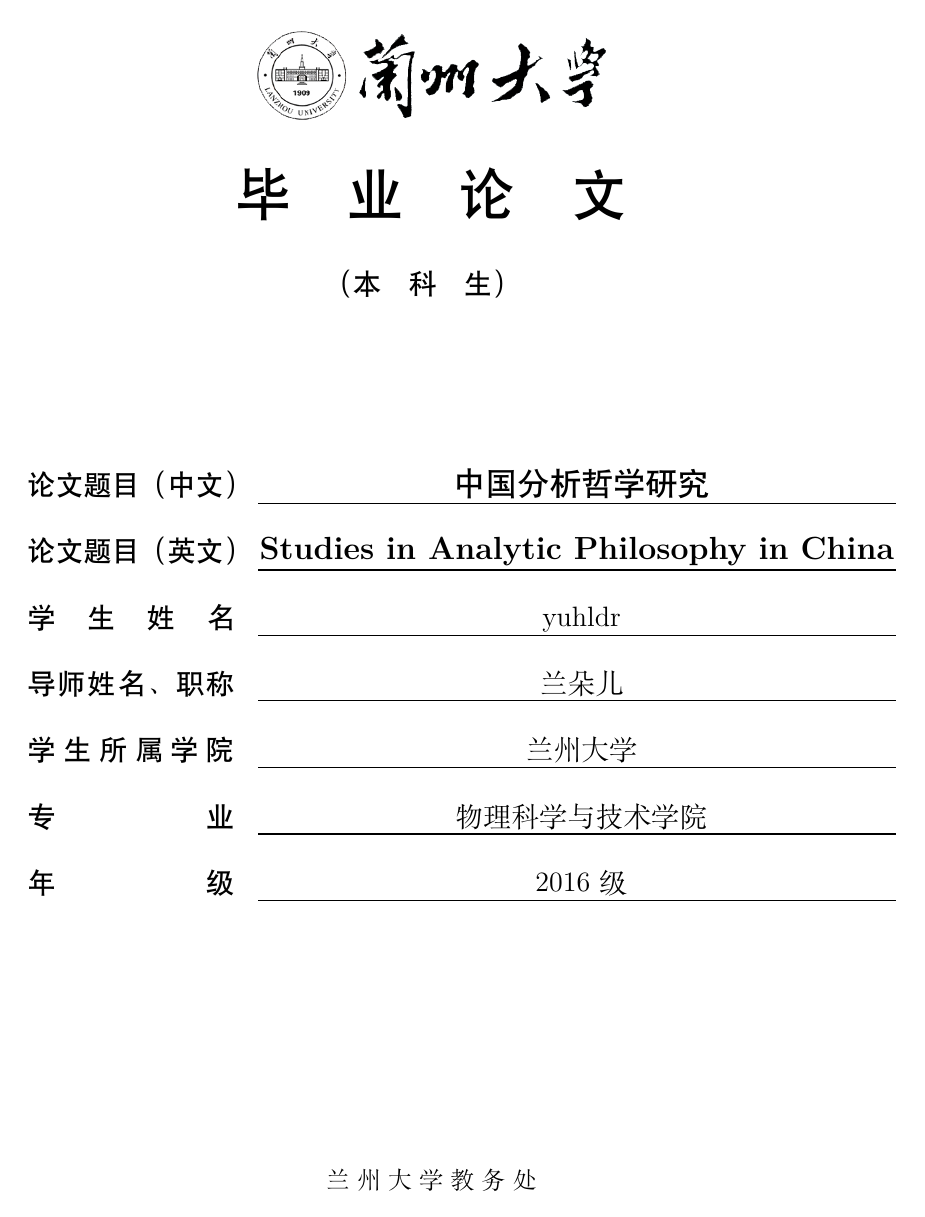
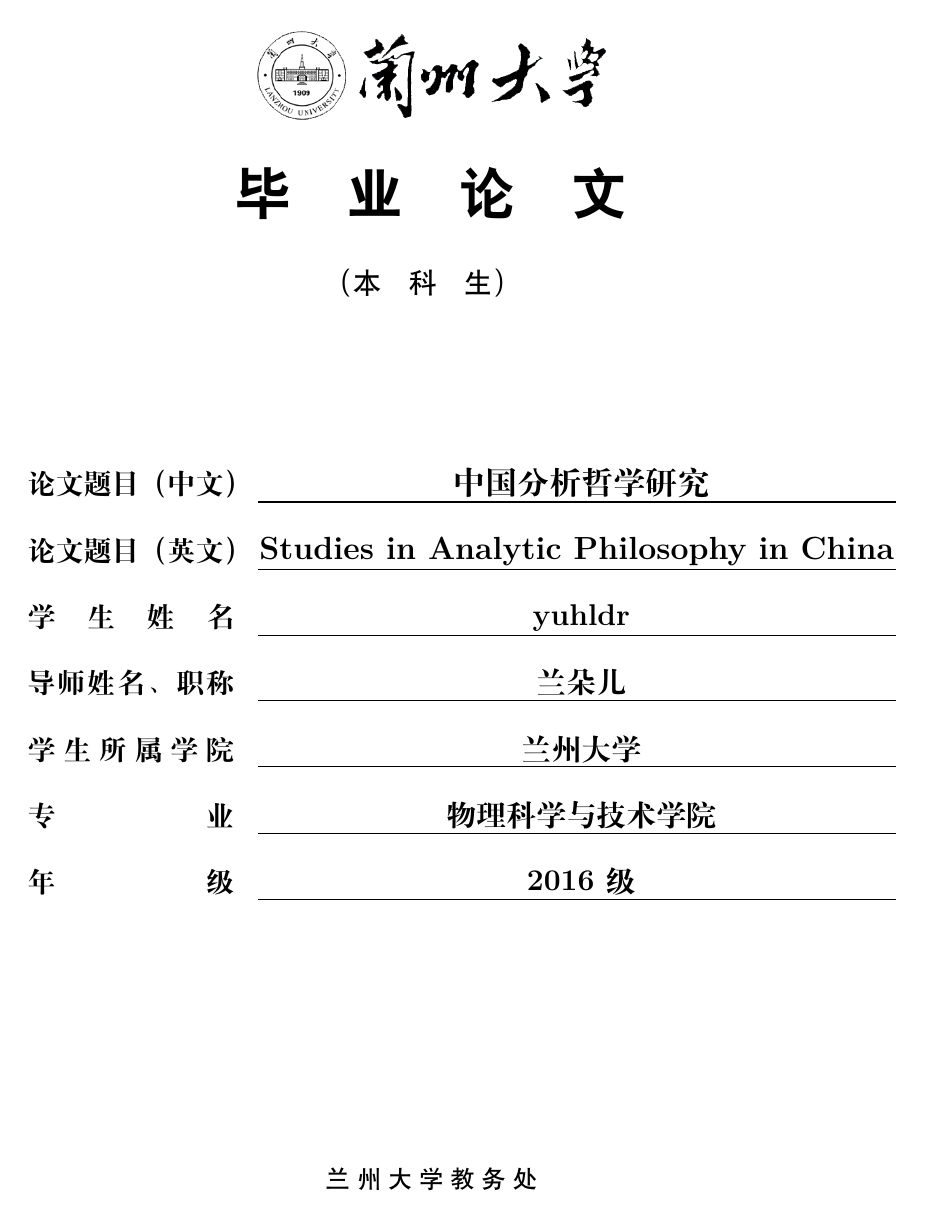
Before and after one commit to yuhldr/LZUThesis2020, a LaTeX thesis (template.tex, which reads LZUThesis2007.cls): page 1 of 19. Compiled offline with XeLaTeX; a missing font is replaced by an installed copy or a similar font.

Commit message:
2007伪加粗windows测试通过

```diff
--- a/LZUThesis2007.cls
+++ b/LZUThesis2007.cls
@@ -262,7 +262,7 @@
         \includegraphics[width=6.27cm]{lzu.png}\\
         \vspace{21.8pt}
 
-        {\fontsize{28bp}{0pt}\ziju{1}\heiti{毕业论文\\}}% 封面这几个字，应该是加粗（雅黑加粗）
+        {\fontsize{28bp}{0pt}\ziju{1}\bfseries\heiti{毕业论文\\}}% 封面这几个字，应该是加粗（雅黑加粗）
         \vspace{21.8pt}
         {\zihao{4} \heiti（本\quad 科\quad 生）}
 
@@ -275,16 +275,16 @@
         \vspace*{60pt}
 
         \begin{tabular}{ll}
-            \heiti \zihao{4} 论文题目（中文）% “论文题目（中文）”这几个字，应该是加粗（宋体加粗）
+            \bfseries\songti \zihao{4} 论文题目（中文）% “论文题目（中文）”这几个字，应该是加粗（宋体加粗）
 
             % 论文题目用三号字，宋体，加粗，其他信息用小三号字，宋体，加粗，居中。
             \forloop{title_str_number}{1}{\value{title_str_number}<6}{%
                 \StrFindGroup{\@title}{\value{title_str_number}}[\mygroup]%
                 \IfStrEq{\mygroup}{}{}{%
-                    & {\StrFindGroup{\@title}{\value{title_str_number}}[\mygroup]\LZUunderline[320pt]{ \heiti \zihao{3}\mygroup}}\\[0.40cm]%
+                    & {\StrFindGroup{\@title}{\value{title_str_number}}[\mygroup]\LZUunderline[320pt]{ \bfseries\songti \zihao{3}\mygroup}}\\[0.40cm]%
                 }%
             }%
-            \heiti  \zihao{4} 论文题目（英文）% “论文题目（英文）”这几个字，应该是加粗（宋体加粗）
+            \bfseries\songti  \zihao{4} 论文题目（英文）% “论文题目（英文）”这几个字，应该是加粗（宋体加粗）
             \forloop{title_str_number}{1}{\value{title_str_number}<6}{%
                 \StrFindGroup{\the\entitle}{\value{title_str_number}}[\mygroup]%
                 \IfStrEq{\mygroup}{}{}{%
@@ -292,21 +292,21 @@
                 }%
             }%
             % “学生姓名等、指导教师、……”这几个字，应该是加粗（宋体加粗）
-            {\heiti \zihao{4}{学\hfill 生\hfill 姓\hfill 名}} &
-            {\LZUunderline[320pt]{ \songti \zihao{4}\@author}}\\[0.40cm]
-            {\heiti \zihao{4}{导\hfill 师\hfill 姓\hfill 名\hfill 、\hfill 职\hfill 称}} &
-            {\LZUunderline[320pt]{ \songti \zihao{4}  \the\advisor}} \\[0.40cm]
-            {\heiti \zihao{4}{学\hfill 生\hfill 所\hfill 属\hfill 学\hfill 院}} &
-            {\LZUunderline[320pt]{ \songti  \zihao{4} \the\college}} \\[0.40cm]
-            {\heiti \zihao{4} {专\hfill 业}} &
-            {\LZUunderline[320pt]{ \songti  \zihao{4} \the\major}}\\[0.40cm]
-            {\heiti \zihao{4}{年\hfill 级}} &
-            {\LZUunderline[320pt]{ \songti \zihao{4}  \the\grade}}\\[0.40cm]
+            {\bfseries\songti \zihao{4}{学\hfill 生\hfill 姓\hfill 名}} &
+            {\LZUunderline[320pt]{ \bfseries\songti \zihao{-3}\@author}}\\[0.40cm]
+            {\bfseries\songti \zihao{4}{导\hfill 师\hfill 姓\hfill 名\hfill 、\hfill 职\hfill 称}} &
+            {\LZUunderline[320pt]{ \bfseries\songti \zihao{-3}  \the\advisor}} \\[0.40cm]
+            {\bfseries\songti \zihao{4}{学\hfill 生\hfill 所\hfill 属\hfill 学\hfill 院}} &
+            {\LZUunderline[320pt]{ \bfseries\songti \zihao{-3}\the\college}} \\[0.40cm]
+            {\bfseries\songti \zihao{4} {专\hfill 业}} &
+            {\LZUunderline[320pt]{ \bfseries\songti \zihao{-3} \the\major}}\\[0.40cm]
+            {\bfseries\songti \zihao{4}{年\hfill 级}} &
+            {\LZUunderline[320pt]{ \bfseries\songti \zihao{-3}  \the\grade}}\\[0.40cm]
         \end{tabular}
 
         \par
         \vspace{120pt}
-        {\ziju{0.3}\zihao{-4} {兰州大学教务处}}% “兰州大学教务处”这几个字，应该是雅黑
+        {\ziju{0.3}\zihao{-4} \heiti{兰州大学教务处}}% “兰州大学教务处”这几个字，应该是雅黑
     \end{center}
     \clearpage
 }
@@ -323,7 +323,7 @@
     \parskip 0pt
 
     \begin{center}
-        {\heiti\zihao{3}{诚信责任书}} % “诚信责任书”这几个字，应该是加粗（宋体加粗）
+        {\bfseries\songti\zihao{3}{诚信责任书}} % “诚信责任书”这几个字，应该是加粗（宋体加粗）
     \end{center}
 
     本人郑重声明：本人所呈交的毕业论文（设计），是在导师的指导下独立进行研究所取得的成果。毕业论文（设计）中凡引用他人已经发表或未发表的成果、数据、观点等，均已明确注明出处。除文中已经注明引用的内容外，不包含任何其他个人或集体已经发表或在网上发表的论文。
@@ -342,7 +342,7 @@
     \vskip2.0cm
 
     \begin{center}
-        {\heiti\zihao{3}{关于毕业论文（设计）使用授权的声明}}% “关于毕业论文（设计）使用授权的声明”这几个字，应该是加粗（宋体加粗）
+        {\bfseries\songti\zihao{3}{关于毕业论文（设计）使用授权的声明}}% “关于毕业论文（设计）使用授权的声明”这几个字，应该是加粗（宋体加粗）
     \end{center}
 
     本人在导师指导下所完成的论文及相关的职务作品，知识产权归属兰州大学。本人完全了解兰州大学有关保存、使用毕业论文（设计）的规定，同意学校保存或向国家有关部门或机构送交论文的纸质版和电子版，允许论文被查阅和借阅；本人授权兰州大学可以将本毕业论文（设计）的全部或部分内容编入有关数据库进行检索，可以采用任何复制手段保存和汇编本毕业论文（设计）。本人离校后发表、使用毕业论文（设计）或与该毕业论文（设计）直接相关的学术论文或成果时，第一署名单位仍然为兰州大学。
@@ -386,14 +386,14 @@
         \begin{minipage}{0.8\textwidth}
             \linespread{1.3889}
             \centering
-            % 中文摘要标题，应该是加粗（宋体加粗）
-            \zihao{3}\heiti \noindent\@title\the\titlextra
+            % 中文摘要标题，应该是加粗（黑体加粗）
+            \zihao{3}\bfseries\heiti \noindent\@title\the\titlextra
         \end{minipage}
     \end{center}%
     \begin{center}%
         \linespread{1}
         \setlength{\parskip}{18pt}
-        \zihao{3}\heiti  中文摘要
+        \zihao{3}\bfseries\heiti   中文摘要
     \end{center}%
     %行距20磅 http://blog.sina.com.cn/s/blog_5e16f1770100ly96.html
     \setlength{\baselineskip}{20pt}
@@ -403,7 +403,7 @@
     \par #1\\%
     \vbox{}\\
     % 关键词这几个字，应该是加粗（宋体加粗）
-    {\heiti 关键词：} #2
+    {\bfseries\songti 关键词：} #2
 }
 
 % 英文摘要实际单词在300个左右，应与中文摘要内容一致。毕业论文（设计）英文题目字体为Times New Roman，二号，段前24磅，段后18磅；“英文摘要”为“Abstract”，字体为Arial，三号，加粗居中；英文摘要正文每段开头空4个字符间隙，字体为Times New Roman，小四号。行间距为固定值20磅。
@@ -426,7 +426,7 @@
         \linespread{1}
         \selectfont
         \setlength{\parskip}{18pt}
-        \zihao{3}\fontspec{Arial}\bfseries Abstract %Linux没有这个字体，需要自己安装，或者自定义命令
+        \zihao{3}\bfseries Abstract %Linux没有这个字体，需要自己安装，或者自定义命令
     \end{center}%
     \setlength{\parskip}{0pt}
     \setlength{\baselineskip}{20pt} %行距20磅
@@ -603,20 +603,20 @@
 \addcontentsline{toc}{chapter}{论文（设计）成绩}
 
 \begin{center}
-    \zihao{-3}\heiti  % 成绩这一页整体设置，应该是加粗（宋体加粗）
+    \zihao{-3}\bfseries\songti  % 成绩这一页整体设置，应该是加粗（宋体加粗）
     \begin{tabularx}{\textwidth}{|X|}
         \multicolumn{1}{c}{
-            \zihao{3}\heiti 论文（设计）成绩表
+            \zihao{3}\heiti\mdseries {论文（设计）成绩表}
         } \\
         \hline
         \centerline{%
             \songti
             \begin{minipage}[t][10cm][t]{0.92\textwidth}
                 \setlength\parindent{0pt}
-                \zihao{-3} \the \supervisorcomment
+                 \the \supervisorcomment
             \end{minipage}
         }\\
-        建议成绩\LZUunderline[80pt]{\the \recommendedgrade}
+        \zihao{4}{建议成绩}\LZUunderline[80pt]{\the \recommendedgrade}
         \hfill
         指导教师（签字）\LZUunderline[80pt]{
             \the \supervisorsignature
--- a/template.tex
+++ b/template.tex
@@ -1,7 +1,7 @@
 % !TEX TS-program = xelatex
 % !TEX encoding = UTF-8 Unicode
 
-\documentclass{LZUThesis2007}
+\documentclass[AutoFakeBold]{LZUThesis2007}
 
 
 
```
Also changed, not shown: template.pdf.
